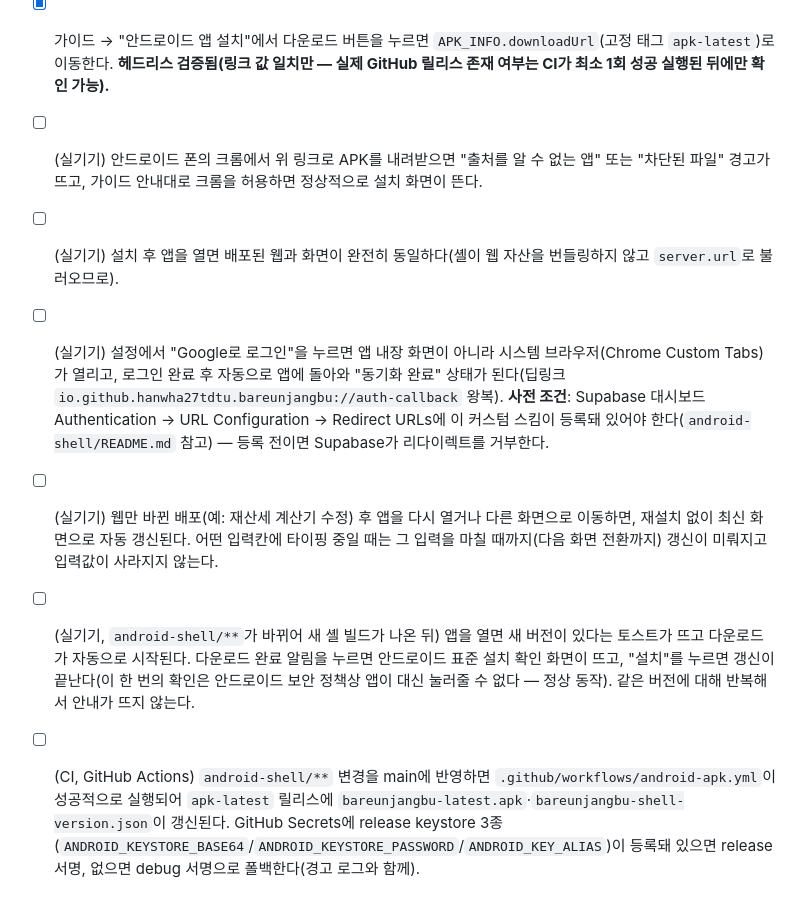
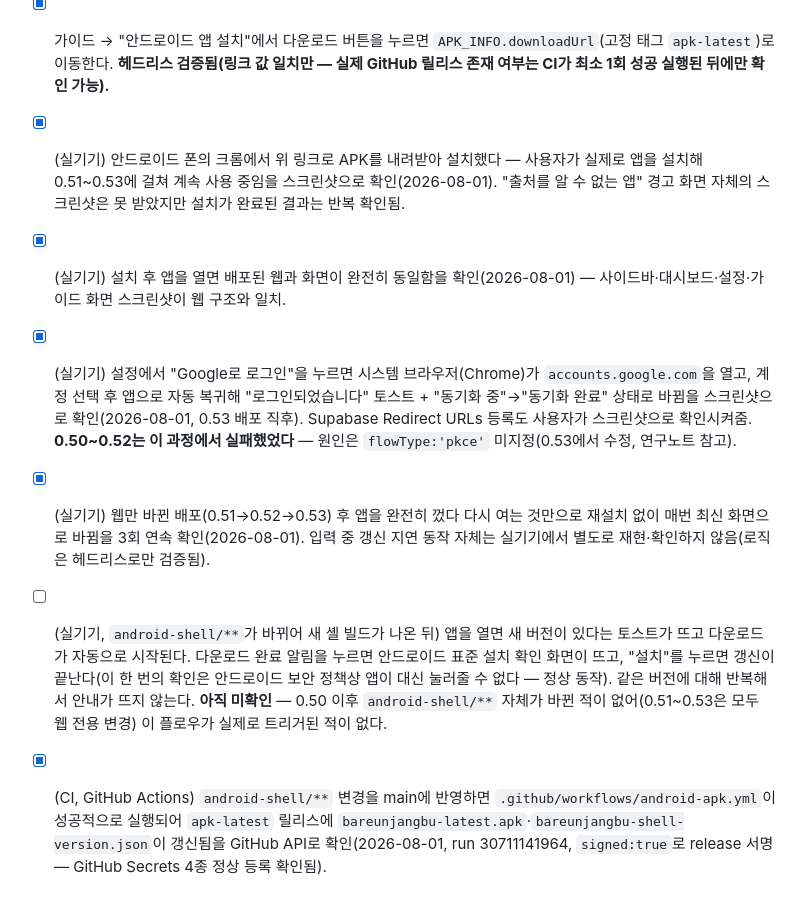
Before and after one commit to hanwha27-TDTU/Accounting_ledger, a Markdown page: docs/accounting-ledger-browser-checklist.md, the part around one of its changes. Rendered like a GitHub page.

Commit message:
docs: record real-device confirmation of Android login (0.53 fix works)
User confirmed via screenshots that Google login now completes on the
installed Android app after the 0.53 PKCE flowType fix — the "동기화
완료" status, the login toast, and the system-browser OAuth round trip
all matched. Checks off the corresponding browser-checklist items that
were previously blocked on real-hardware access this sandbox doesn't
have, and updates the handoff doc's next-priorities list accordingly.

```diff
--- a/docs/accounting-ledger-browser-checklist.md
+++ b/docs/accounting-ledger-browser-checklist.md
@@ -264,9 +264,9 @@ owner(`hanwha27@gmail.com`)로 로그인:
 가이드의 "안드로이드 앱 설치" 화면(브라우저에서도 열림)은 헤드리스로 검증됐다(다운로드 링크·안내 문구·`checkForWebUpdate()` 안전 동작). 아래는 실기기(또는 에뮬레이터)에서만 확인할 수 있는 항목이다 — 이 개발 환경(샌드박스, Android SDK 없음)에서는 실행하지 못했다.
 
 - [x] 가이드 → "안드로이드 앱 설치"에서 다운로드 버튼을 누르면 `APK_INFO.downloadUrl`(고정 태그 `apk-latest`)로 이동한다. **헤드리스 검증됨(링크 값 일치만 — 실제 GitHub 릴리스 존재 여부는 CI가 최소 1회 성공 실행된 뒤에만 확인 가능).**
-- [ ] (실기기) 안드로이드 폰의 크롬에서 위 링크로 APK를 내려받으면 "출처를 알 수 없는 앱" 또는 "차단된 파일" 경고가 뜨고, 가이드 안내대로 크롬을 허용하면 정상적으로 설치 화면이 뜬다.
-- [ ] (실기기) 설치 후 앱을 열면 배포된 웹과 화면이 완전히 동일하다(셸이 웹 자산을 번들링하지 않고 `server.url`로 불러오므로).
-- [ ] (실기기) 설정에서 "Google로 로그인"을 누르면 앱 내장 화면이 아니라 시스템 브라우저(Chrome Custom Tabs)가 열리고, 로그인 완료 후 자동으로 앱에 돌아와 "동기화 완료" 상태가 된다(딥링크 `io.github.hanwha27tdtu.bareunjangbu://auth-callback` 왕복). **사전 조건**: Supabase 대시보드 Authentication → URL Configuration → Redirect URLs에 이 커스텀 스킴이 등록돼 있어야 한다(`android-shell/README.md` 참고) — 등록 전이면 Supabase가 리다이렉트를 거부한다.
-- [ ] (실기기) 웹만 바뀐 배포(예: 재산세 계산기 수정) 후 앱을 다시 열거나 다른 화면으로 이동하면, 재설치 없이 최신 화면으로 자동 갱신된다. 어떤 입력칸에 타이핑 중일 때는 그 입력을 마칠 때까지(다음 화면 전환까지) 갱신이 미뤄지고 입력값이 사라지지 않는다.
-- [ ] (실기기, `android-shell/**`가 바뀌어 새 셸 빌드가 나온 뒤) 앱을 열면 새 버전이 있다는 토스트가 뜨고 다운로드가 자동으로 시작된다. 다운로드 완료 알림을 누르면 안드로이드 표준 설치 확인 화면이 뜨고, "설치"를 누르면 갱신이 끝난다(이 한 번의 확인은 안드로이드 보안 정책상 앱이 대신 눌러줄 수 없다 — 정상 동작). 같은 버전에 대해 반복해서 안내가 뜨지 않는다.
-- [ ] (CI, GitHub Actions) `android-shell/**` 변경을 main에 반영하면 `.github/workflows/android-apk.yml`이 성공적으로 실행되어 `apk-latest` 릴리스에 `bareunjangbu-latest.apk`·`bareunjangbu-shell-version.json`이 갱신된다. GitHub Secrets에 release keystore 3종(`ANDROID_KEYSTORE_BASE64`/`ANDROID_KEYSTORE_PASSWORD`/`ANDROID_KEY_ALIAS`)이 등록돼 있으면 release 서명, 없으면 debug 서명으로 폴백한다(경고 로그와 함께).
+- [x] (실기기) 안드로이드 폰의 크롬에서 위 링크로 APK를 내려받아 설치했다 — 사용자가 실제로 앱을 설치해 0.51~0.53에 걸쳐 계속 사용 중임을 스크린샷으로 확인(2026-08-01). "출처를 알 수 없는 앱" 경고 화면 자체의 스크린샷은 못 받았지만 설치가 완료된 결과는 반복 확인됨.
+- [x] (실기기) 설치 후 앱을 열면 배포된 웹과 화면이 완전히 동일함을 확인(2026-08-01) — 사이드바·대시보드·설정·가이드 화면 스크린샷이 웹 구조와 일치.
+- [x] (실기기) 설정에서 "Google로 로그인"을 누르면 시스템 브라우저(Chrome)가 `accounts.google.com`을 열고, 계정 선택 후 앱으로 자동 복귀해 "로그인되었습니다" 토스트 + "동기화 중"→"동기화 완료" 상태로 바뀜을 스크린샷으로 확인(2026-08-01, 0.53 배포 직후). Supabase Redirect URLs 등록도 사용자가 스크린샷으로 확인시켜줌. **0.50~0.52는 이 과정에서 실패했었다** — 원인은 `flowType:'pkce'` 미지정(0.53에서 수정, 연구노트 참고).
+- [x] (실기기) 웹만 바뀐 배포(0.51→0.52→0.53) 후 앱을 완전히 껐다 다시 여는 것만으로 재설치 없이 매번 최신 화면으로 바뀜을 3회 연속 확인(2026-08-01). 입력 중 갱신 지연 동작 자체는 실기기에서 별도로 재현·확인하지 않음(로직은 헤드리스로만 검증됨).
+- [ ] (실기기, `android-shell/**`가 바뀌어 새 셸 빌드가 나온 뒤) 앱을 열면 새 버전이 있다는 토스트가 뜨고 다운로드가 자동으로 시작된다. 다운로드 완료 알림을 누르면 안드로이드 표준 설치 확인 화면이 뜨고, "설치"를 누르면 갱신이 끝난다(이 한 번의 확인은 안드로이드 보안 정책상 앱이 대신 눌러줄 수 없다 — 정상 동작). 같은 버전에 대해 반복해서 안내가 뜨지 않는다. **아직 미확인** — 0.50 이후 `android-shell/**` 자체가 바뀐 적이 없어(0.51~0.53은 모두 웹 전용 변경) 이 플로우가 실제로 트리거된 적이 없다.
+- [x] (CI, GitHub Actions) `android-shell/**` 변경을 main에 반영하면 `.github/workflows/android-apk.yml`이 성공적으로 실행되어 `apk-latest` 릴리스에 `bareunjangbu-latest.apk`·`bareunjangbu-shell-version.json`이 갱신됨을 GitHub API로 확인(2026-08-01, run 30711141964, `signed:true`로 release 서명 — GitHub Secrets 4종 정상 등록 확인됨).
```
Also changed, not shown: other parts of docs/accounting-ledger-browser-checklist.md (+1 -1 lines), docs/claude-handoff.md (+1 -1 lines).
